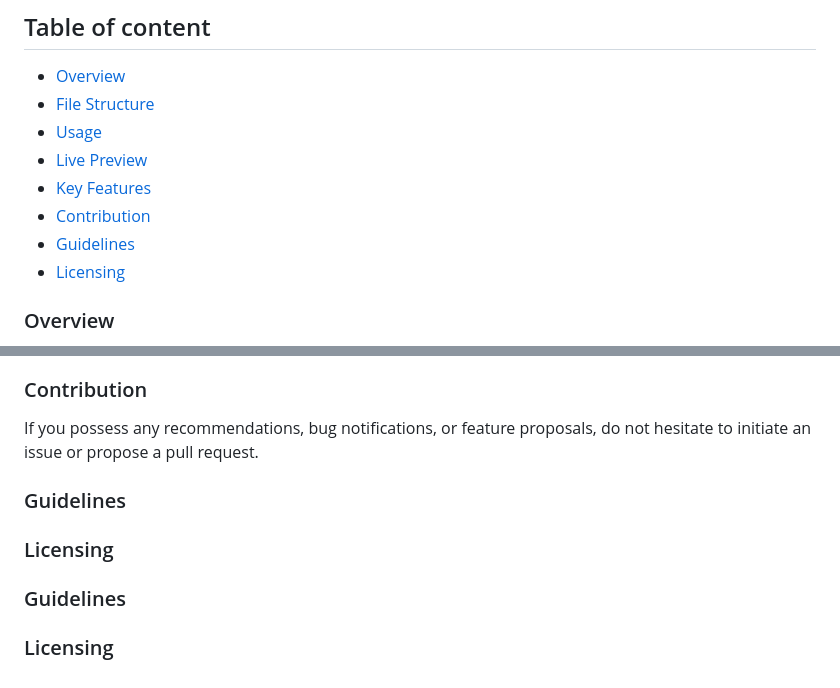
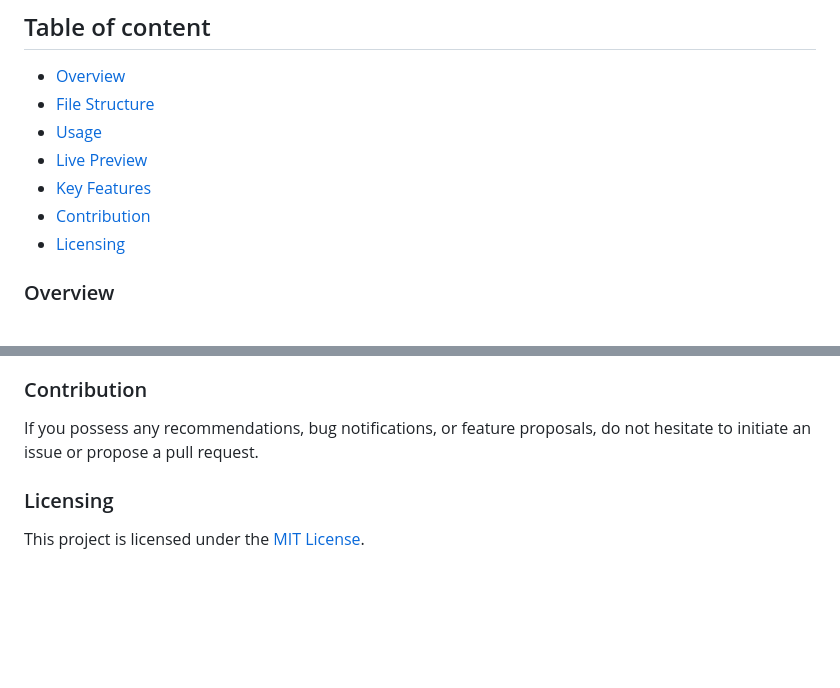
Before and after one commit to lauramussopd/midProject, a Markdown page: README.md, 2 parts joined by grey strips. Drawn GitHub-style; blank space fills up the shorter version.

```diff
--- a/README.md
+++ b/README.md
@@ -11,7 +11,6 @@ This repository hosts the source code for the Circle website along with its rela
 - [Live Preview](#live-preview)
 - [Key Features](#key-features)
 - [Contribution](#contribution)
-- [Guidelines](#guidelines)
 - [Licensing](#licensing)
 
 ###  Overview
@@ -70,10 +69,6 @@ You can see this website live at https://ironhack-mid-project-laura-musso.netlif
 
 If you possess any recommendations, bug notifications, or feature proposals, do not hesitate to initiate an issue or propose a pull request.
 
-###  Guidelines
-
 ###  Licensing
 
-###  Guidelines
-
-###  Licensing
+This project is licensed under the [MIT License](LICENSE).
```
